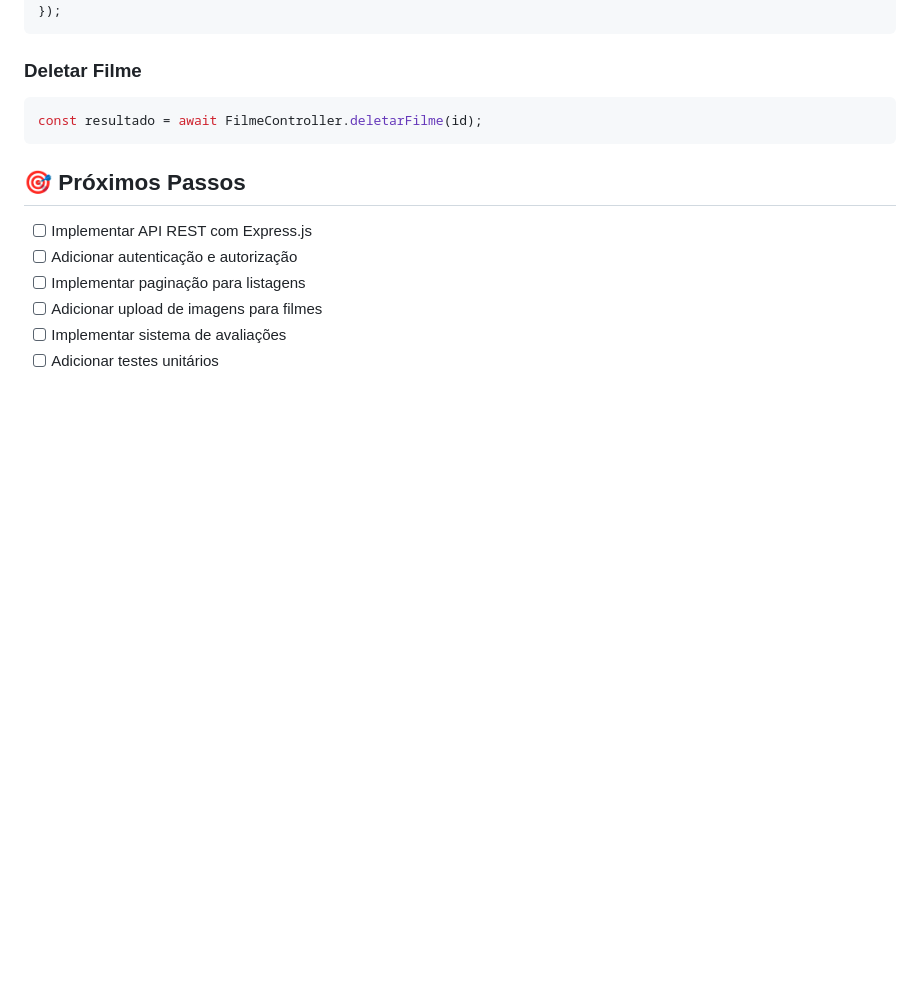
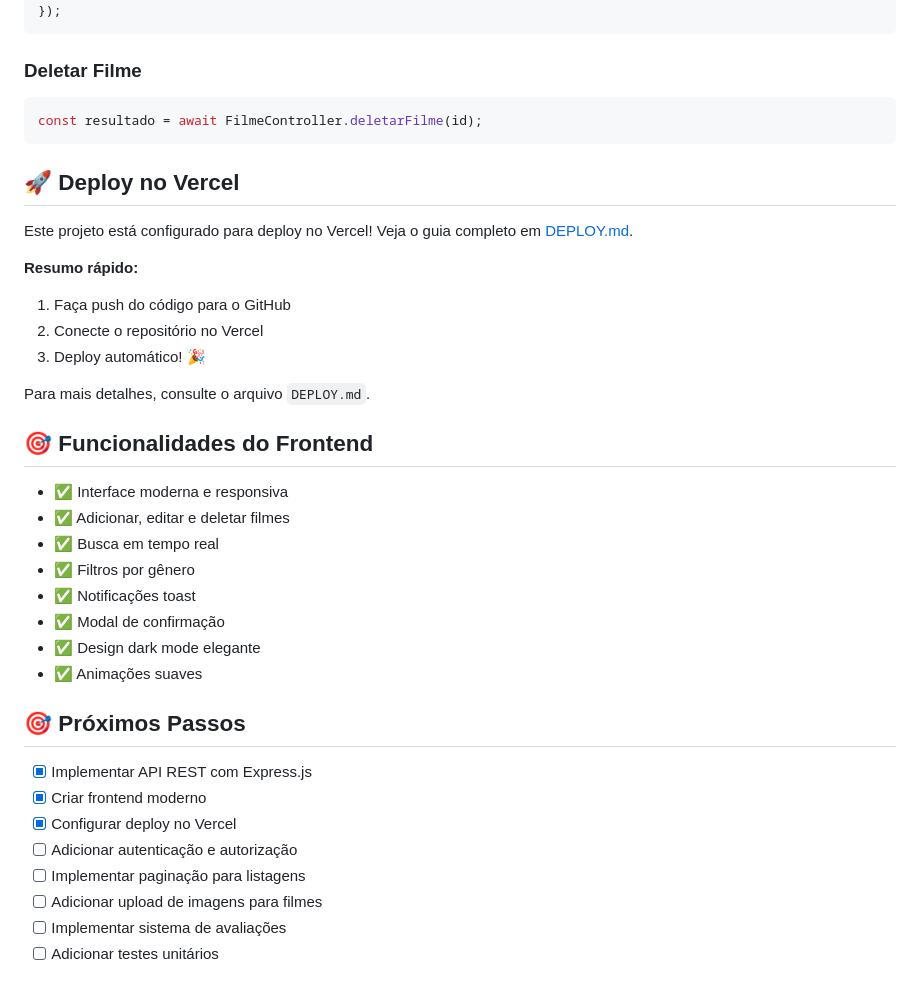
Before and after one commit to ThiagoEmanoel25/CineVault, a Markdown page: README.md, the part around one of its changes. GitHub-like rendering; blank space fills up the shorter version.

````diff
--- a/README.md
+++ b/README.md
@@ -132,9 +170,33 @@ const resultado = await FilmeController.atualizarFilme(id, {
 const resultado = await FilmeController.deletarFilme(id);
 ```
 
+## 🚀 Deploy no Vercel
+
+Este projeto está configurado para deploy no Vercel! Veja o guia completo em [DEPLOY.md](./DEPLOY.md).
+
+**Resumo rápido:**
+1. Faça push do código para o GitHub
+2. Conecte o repositório no Vercel
+3. Deploy automático! 🎉
+
+Para mais detalhes, consulte o arquivo `DEPLOY.md`.
+
+## 🎯 Funcionalidades do Frontend
+
+- ✅ Interface moderna e responsiva
+- ✅ Adicionar, editar e deletar filmes
+- ✅ Busca em tempo real
+- ✅ Filtros por gênero
+- ✅ Notificações toast
+- ✅ Modal de confirmação
+- ✅ Design dark mode elegante
+- ✅ Animações suaves
+
 ## 🎯 Próximos Passos
 
-- [ ] Implementar API REST com Express.js
+- [x] Implementar API REST com Express.js
+- [x] Criar frontend moderno
+- [x] Configurar deploy no Vercel
 - [ ] Adicionar autenticação e autorização
 - [ ] Implementar paginação para listagens
 - [ ] Adicionar upload de imagens para filmes
````
Also changed, not shown: other parts of README.md (+48 -10 lines).
